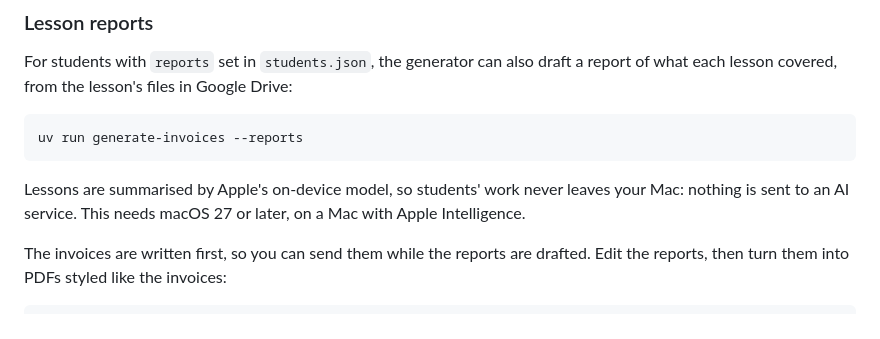
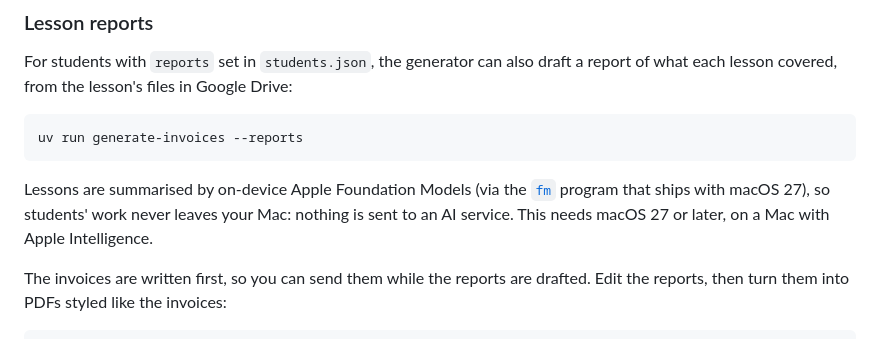
Before and after one commit to baiway/invoice-generator, a Markdown page: README.md, the part around the change. GitHub-like rendering.

Commit message:
Update section on generating reports in README

````diff
--- a/README.md
+++ b/README.md
@@ -47,7 +47,7 @@ For students with `reports` set in `students.json`, the generator can also draft
 uv run generate-invoices --reports
 ```
 
-Lessons are summarised by Apple's on-device model, so students' work never leaves your Mac: nothing is sent to an AI service. This needs macOS 27 or later, on a Mac with Apple Intelligence.
+Lessons are summarised by on-device Apple Foundation Models (via the [`fm`](https://developer.apple.com/foundation-models-framework/) program that ships with macOS 27), so students' work never leaves your Mac: nothing is sent to an AI service. This needs macOS 27 or later, on a Mac with Apple Intelligence.
 
 The invoices are written first, so you can send them while the reports are drafted. Edit the reports, then turn them into PDFs styled like the invoices:
 ```shell
````
